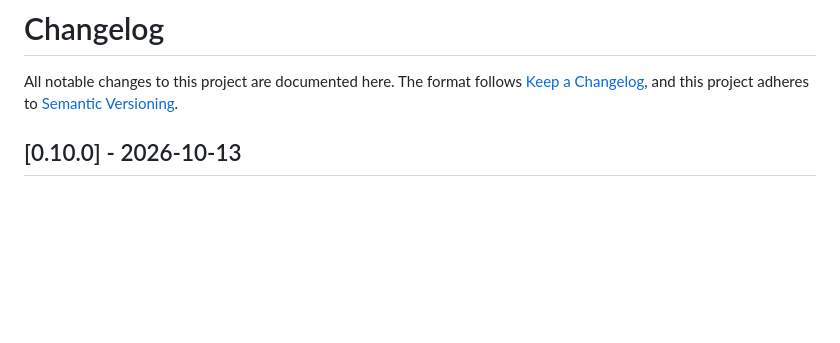
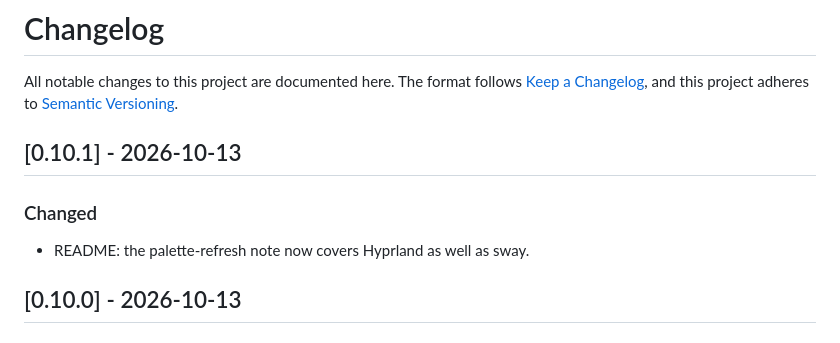
Before and after one commit to saravenpi/dotfiles, a Markdown page: CHANGELOG.md, the part around the change. Drawn GitHub-style; blank space fills up the shorter version.

Commit message:
chore: release v0.10.1

```diff
--- a/CHANGELOG.md
+++ b/CHANGELOG.md
@@ -3,6 +3,12 @@
 All notable changes to this project are documented here. The format follows
 [Keep a Changelog](https://keepachangelog.com/en/1.1.0/), and this project
 adheres to [Semantic Versioning](https://semver.org/spec/v2.0.0.html).
+
+## [0.10.1] - 2026-10-13
+
+### Changed
+
+- README: the palette-refresh note now covers Hyprland as well as sway.
 
 ## [0.10.0] - 2026-10-13
 
```
